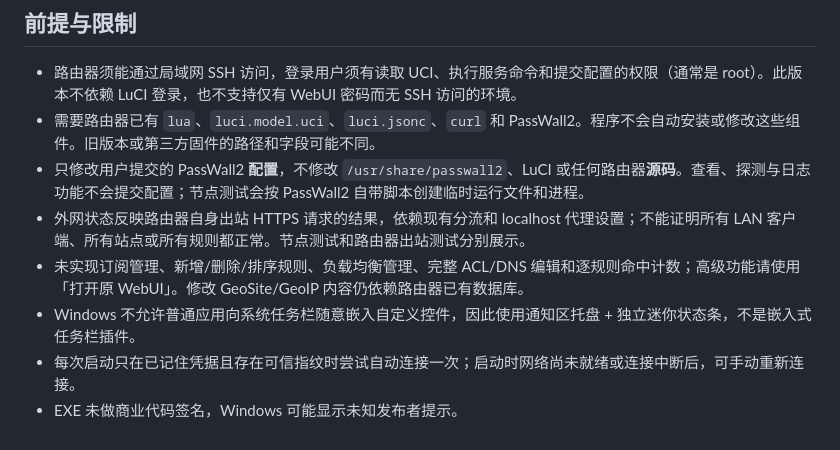
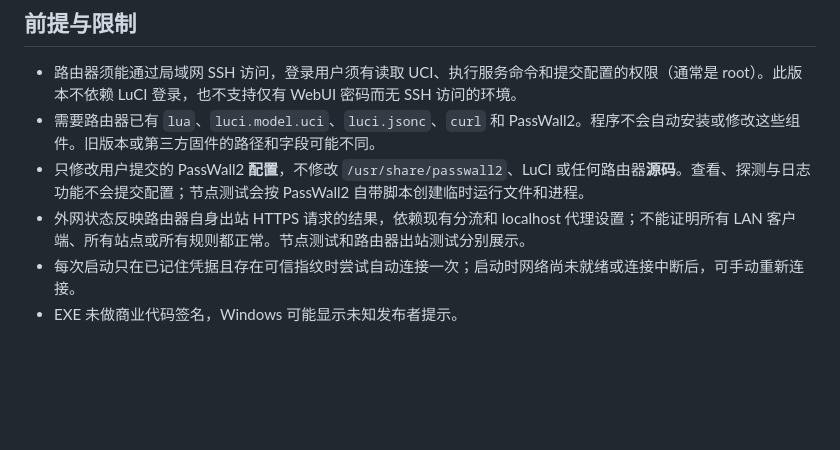
Before and after one commit to Arasaka109/Passwall2-Dashboard, a Markdown page: README.md, the part around the change. GitHub-like rendering; blank space fills up the shorter version.

```diff
--- a/README.md
+++ b/README.md
@@ -43,7 +43,5 @@
 - 需要路由器已有 `lua`、`luci.model.uci`、`luci.jsonc`、`curl` 和 PassWall2。程序不会自动安装或修改这些组件。旧版本或第三方固件的路径和字段可能不同。
 - 只修改用户提交的 PassWall2 **配置**，不修改 `/usr/share/passwall2`、LuCI 或任何路由器**源码**。查看、探测与日志功能不会提交配置；节点测试会按 PassWall2 自带脚本创建临时运行文件和进程。
 - 外网状态反映路由器自身出站 HTTPS 请求的结果，依赖现有分流和 localhost 代理设置；不能证明所有 LAN 客户端、所有站点或所有规则都正常。节点测试和路由器出站测试分别展示。
-- 未实现订阅管理、新增/删除/排序规则、负载均衡管理、完整 ACL/DNS 编辑和逐规则命中计数；高级功能请使用「打开原 WebUI」。修改 GeoSite/GeoIP 内容仍依赖路由器已有数据库。
-- Windows 不允许普通应用向系统任务栏随意嵌入自定义控件，因此使用通知区托盘 + 独立迷你状态条，不是嵌入式任务栏插件。
 - 每次启动只在已记住凭据且存在可信指纹时尝试自动连接一次；启动时网络尚未就绪或连接中断后，可手动重新连接。
 - EXE 未做商业代码签名，Windows 可能显示未知发布者提示。
```
